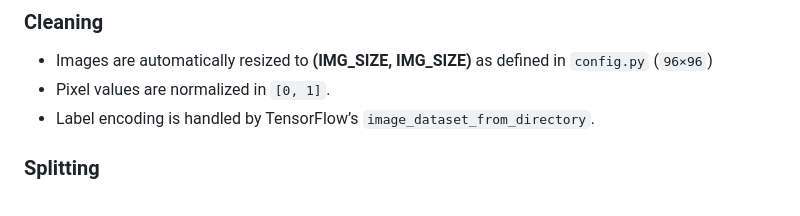
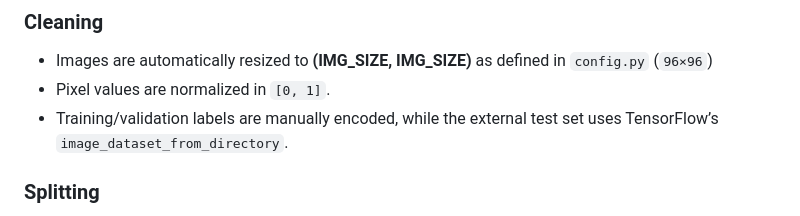
Before and after one commit to leilacielok/rockpaperscissor_ml_project, a Markdown page: README.md, the part around the change. Rendered like a GitHub page.

```diff
--- a/README.md
+++ b/README.md
@@ -58,7 +58,7 @@ data/
 ### Cleaning
 - Images are automatically resized to **(IMG_SIZE, IMG_SIZE)** as defined in `config.py` (`96×96`)
 - Pixel values are normalized in `[0, 1]`.
-- Label encoding is handled by TensorFlow’s `image_dataset_from_directory`.
+- Training/validation labels are manually encoded, while the external test set uses TensorFlow’s `image_dataset_from_directory`.
 
 ### Splitting
 - The dataset is split into **training (80%)** and **validation (20%)**.
```
